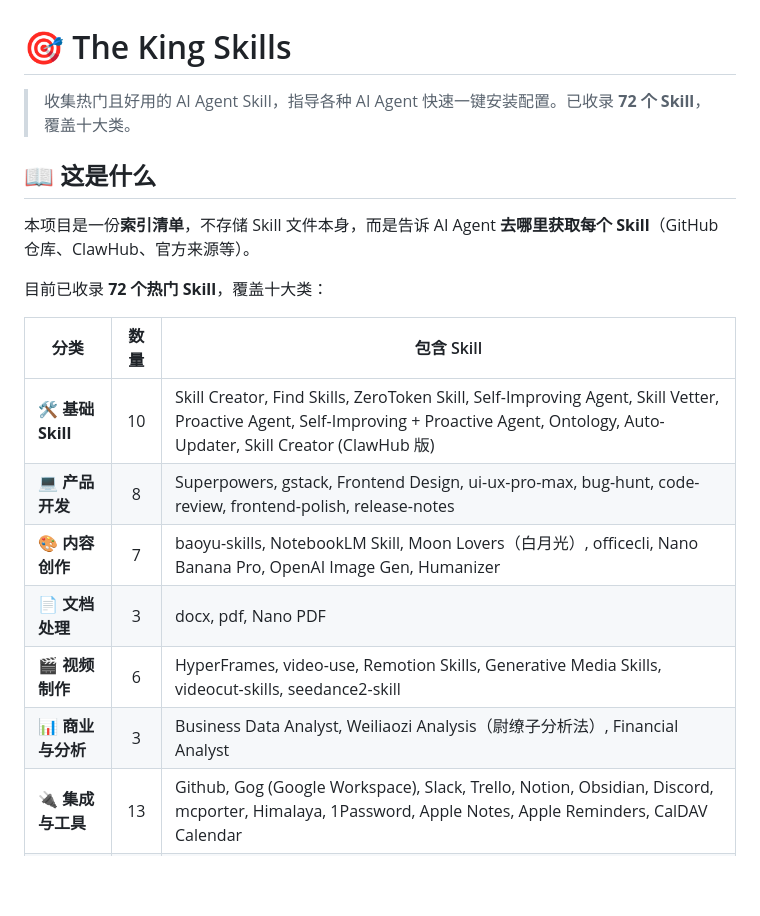
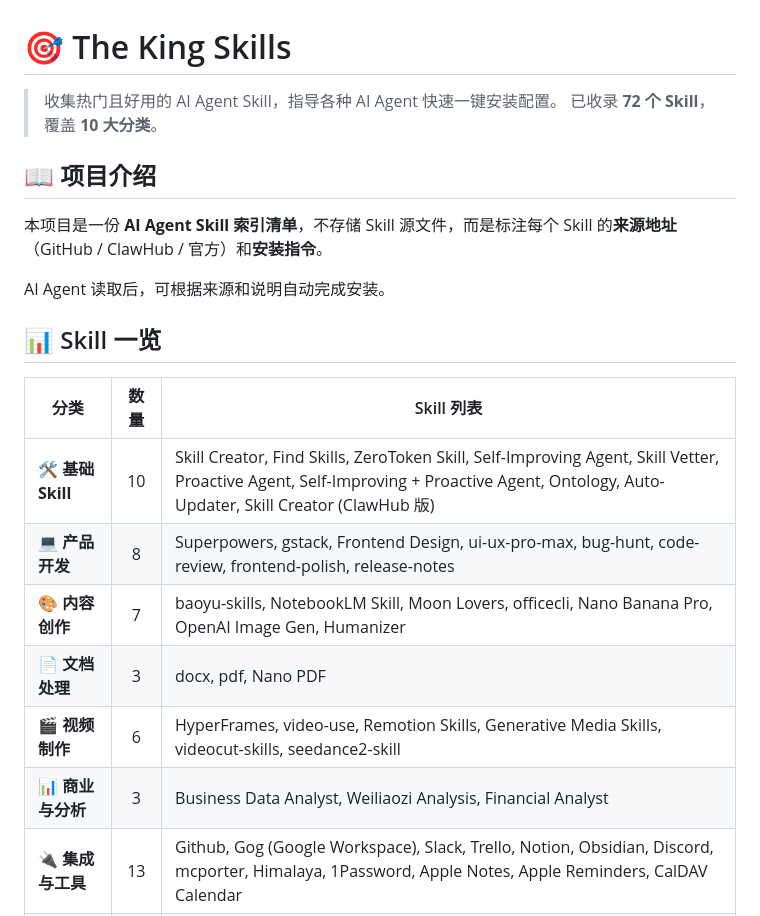
Before and after one commit to phoenixlucky/theKingSkills, a Markdown page: README.md, the part around one of its changes. Rendered like a GitHub page; blank space fills up the shorter version.

```diff
--- a/README.md
+++ b/README.md
@@ -1,21 +1,24 @@
 # 🎯 The King Skills
 
-> 收集热门且好用的 AI Agent Skill，指导各种 AI Agent 快速一键安装配置。已收录 **72 个 Skill**，覆盖十大类。
+> 收集热门且好用的 AI Agent Skill，指导各种 AI Agent 快速一键安装配置。
+> 已收录 **72 个 Skill**，覆盖 **10 大分类**。
 
-## 📖 这是什么
+## 📖 项目介绍
 
-本项目是一份**索引清单**，不存储 Skill 文件本身，而是告诉 AI Agent **去哪里获取每个 Skill**（GitHub 仓库、ClawHub、官方来源等）。
+本项目是一份 **AI Agent Skill 索引清单**，不存储 Skill 源文件，而是标注每个 Skill 的**来源地址**（GitHub / ClawHub / 官方）和**安装指令**。
 
-目前已收录 **72 个热门 Skill**，覆盖十大类：
+AI Agent 读取后，可根据来源和说明自动完成安装。
 
-| 分类 | 数量 | 包含 Skill |
+## 📊 Skill 一览
+
+| 分类 | 数量 | Skill 列表 |
 |------|:----:|-----------|
 | 🛠 **基础 Skill** | 10 | Skill Creator, Find Skills, ZeroToken Skill, Self-Improving Agent, Skill Vetter, Proactive Agent, Self-Improving + Proactive Agent, Ontology, Auto-Updater, Skill Creator (ClawHub 版) |
 | 💻 **产品开发** | 8 | Superpowers, gstack, Frontend Design, ui-ux-pro-max, bug-hunt, code-review, frontend-polish, release-notes |
-| 🎨 **内容创作** | 7 | baoyu-skills, NotebookLM Skill, Moon Lovers（白月光）, officecli, Nano Banana Pro, OpenAI Image Gen, Humanizer |
+| 🎨 **内容创作** | 7 | baoyu-skills, NotebookLM Skill, Moon Lovers, officecli, Nano Banana Pro, OpenAI Image Gen, Humanizer |
 | 📄 **文档处理** | 3 | docx, pdf, Nano PDF |
 | 🎬 **视频制作** | 6 | HyperFrames, video-use, Remotion Skills, Generative Media Skills, videocut-skills, seedance2-skill |
-| 📊 **商业与分析** | 3 | Business Data Analyst, Weiliaozi Analysis（尉缭子分析法）, Financial Analyst |
+| 📊 **商业与分析** | 3 | Business Data Analyst, Weiliaozi Analysis, Financial Analyst |
 | 🔌 **集成与工具** | 13 | Github, Gog (Google Workspace), Slack, Trello, Notion, Obsidian, Discord, mcporter, Himalaya, 1Password, Apple Notes, Apple Reminders, CalDAV Calendar |
 | 🔍 **搜索与浏览** | 6 | Multi Search Engine, Tavily 搜索, Baidu 搜索, Agent Browser, Peekaboo, tmux |
 | 📈 **商业与数据** | 5 | AdMapix, Polymarket, Automation Workflows, Model Usage, Blogwatcher |
```
Also changed, not shown: other parts of README.md (+43 -13 lines).
